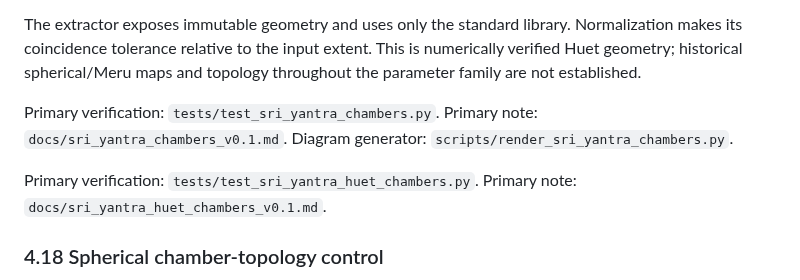
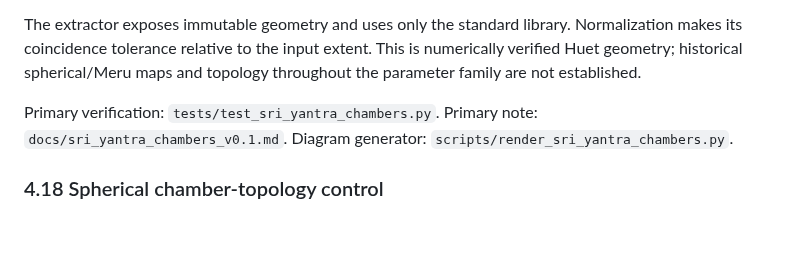
Before and after one commit to QuantumInquisitor/universal-matrix, a Markdown page: ARCHITECTURE.md, the part around the change. GitHub-like rendering; blank space fills up the shorter version.

Commit message:
Remove duplicate chamber verification lines

```diff
--- a/ARCHITECTURE.md
+++ b/ARCHITECTURE.md
@@ -569,9 +569,6 @@ Primary verification: `tests/test_sri_yantra_chambers.py`.
 Primary note: `docs/sri_yantra_chambers_v0.1.md`.
 Diagram generator: `scripts/render_sri_yantra_chambers.py`.
 
-Primary verification: `tests/test_sri_yantra_huet_chambers.py`.
-Primary note: `docs/sri_yantra_huet_chambers_v0.1.md`.
-
 ### 4.18 Spherical chamber-topology control
 
 `src/sri_yantra_spherical_topology_control.py` lifts the complete derived
```
